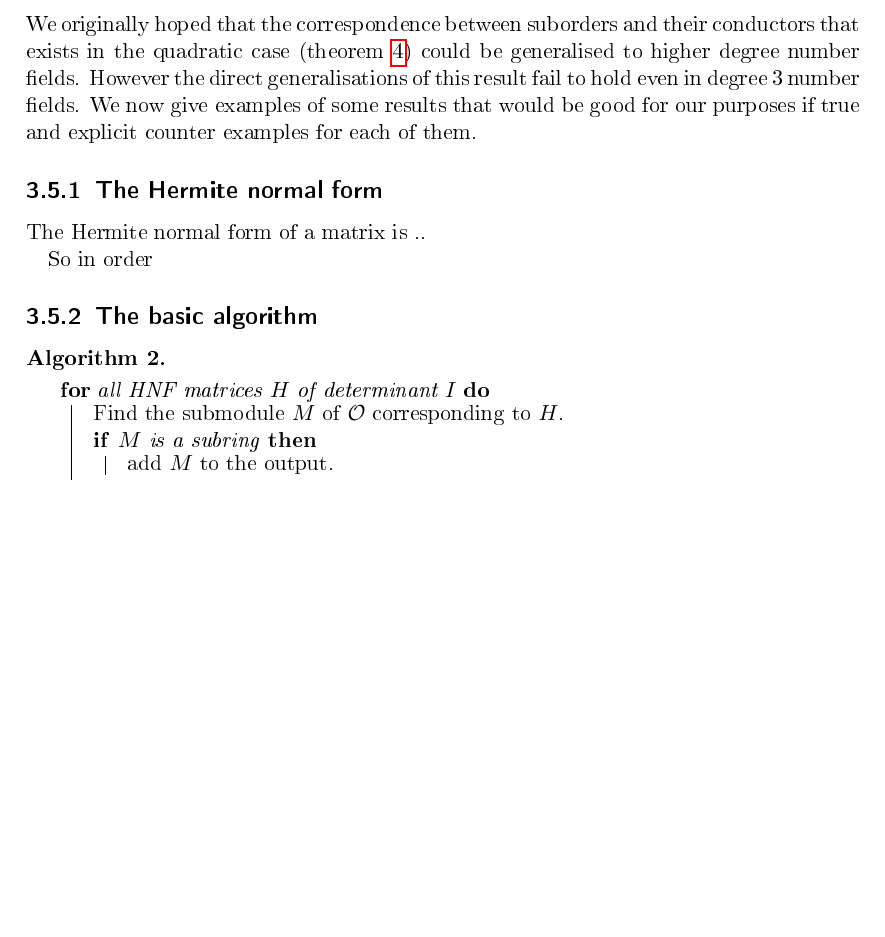
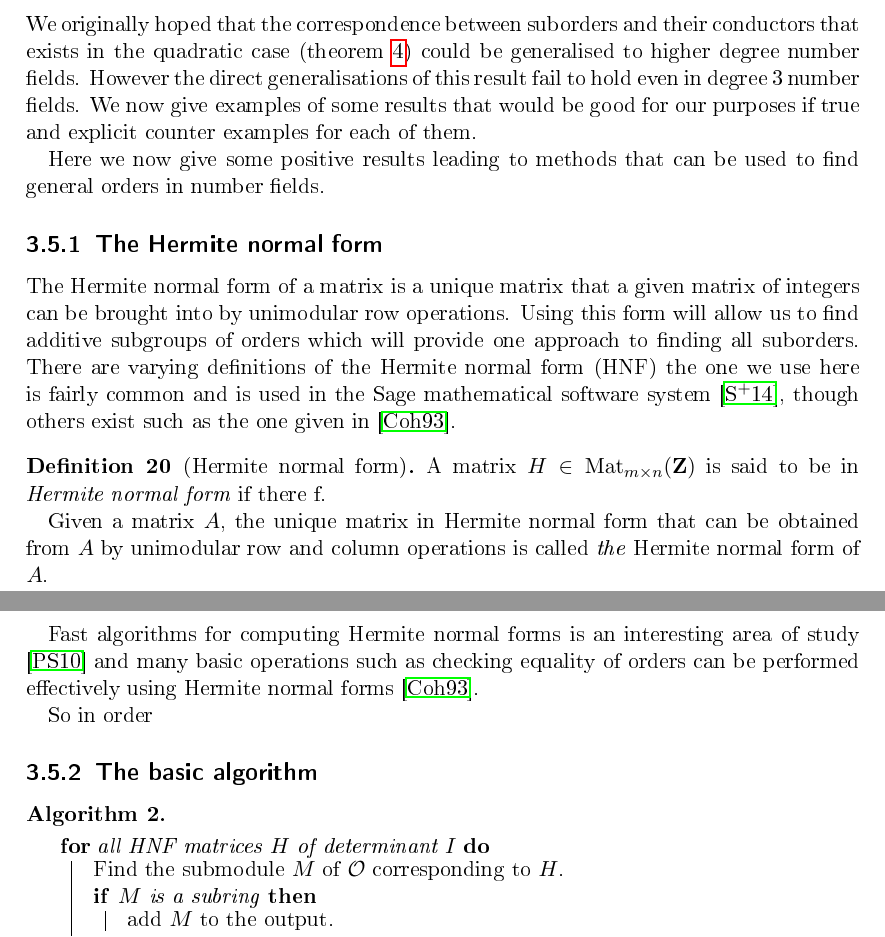
Before and after one commit to alexjbest/orders, a LaTeX thesis (doc/report.tex): part of page 15 of 19 before the commit and two parts of pages 15 and 16 of 21 after it, the two joined at a grey line, cut so that both start at the same text, the shorter picture padded with empty space. The pictures show the PDF file doc/report.pdf that the author committed with the source.

Commit message:
expanded hnf section

```diff
--- a/doc/report.tex
+++ b/doc/report.tex
@@ -587,11 +588,23 @@ However the direct generalisations of this result fail to hold even in degree 3
 We now give examples of some results that would be good for our purposes if true and explicit counter examples for each of them.
 % TODO list some generalisations here
 
+Here we now give some positive results leading to methods that can be used to find general orders in number fields.
 
 \subsection{The Hermite normal form}
-The Hermite normal form of a matrix is ..
+The Hermite normal form of a matrix is a unique matrix that a given matrix of integers can be brought into by unimodular row operations.
+Using this form will allow us to find additive subgroups of orders which will provide one approach to finding all suborders.
+There are varying definitions of the Hermite normal form (HNF) the one we use here is fairly common and is used in the Sage mathematical software system \cite{sage}, though others exist such as the one given in \cite{cohen93}.
+
+\begin{defn}[Hermite normal form]
+A matrix $H\in\Mat_{m\times n}(\ZZ)$ is said to be in \emph{Hermite normal form} if there f.
+
+Given a matrix $A$, the unique matrix in Hermite normal form that can be obtained from $A$ by unimodular row and column operations is called \emph{the} Hermite normal form of $A$.
+\end{defn}
+
+Fast algorithms for computing Hermite normal forms is an interesting area of study \cite{pernetstein} and many basic operations such as checking equality of orders can be performed effectively using Hermite normal forms \cite{cohen93}.
 
 So in order
+
 
 \subsection{The basic algorithm}
 %TODO how to check subring
```
Also changed, not shown: doc/report.pdf, doc/report.tex (1 more changed lines).
